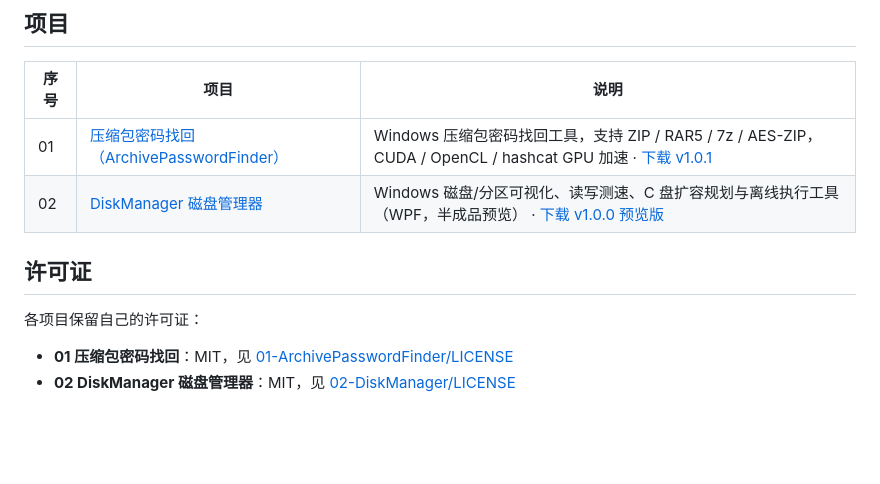
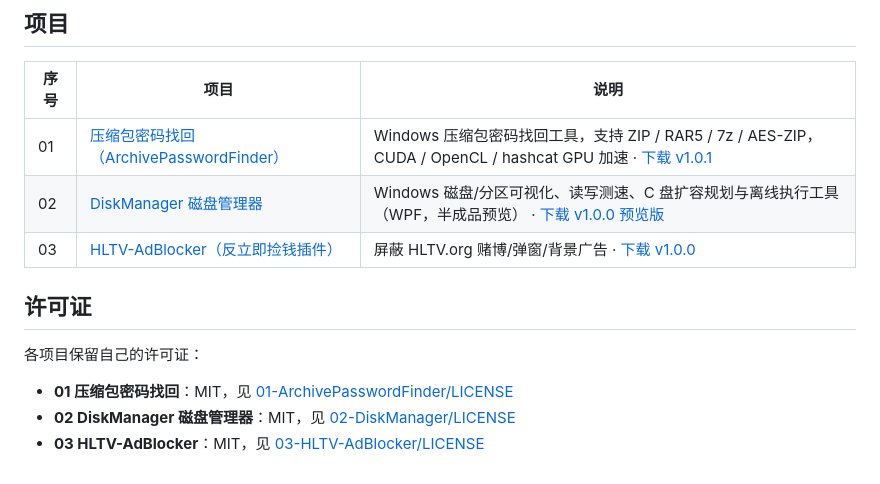
Before and after one commit to d1zzyyyuki/vibecoding, a Markdown page: README.md, the part around the change. Rendered like a GitHub page; blank space fills up the shorter version.

Commit message:
release: 03 v1.0.0

```diff
--- a/README.md
+++ b/README.md
@@ -8,6 +8,7 @@
 |---|---|---|
 | 01 | [压缩包密码找回（ArchivePasswordFinder）](01-ArchivePasswordFinder/README.md) | Windows 压缩包密码找回工具，支持 ZIP / RAR5 / 7z / AES-ZIP，CUDA / OpenCL / hashcat GPU 加速 · [下载 v1.0.1](https://github.com/d1zzyyyuki/vibecoding/releases/tag/v1.0.1) |
 | 02 | [DiskManager 磁盘管理器](02-DiskManager/README.md) | Windows 磁盘/分区可视化、读写测速、C 盘扩容规划与离线执行工具（WPF，半成品预览） · [下载 v1.0.0 预览版](https://github.com/d1zzyyyuki/vibecoding/releases/tag/diskmanager-v1.0.0) |
+| 03 | [HLTV-AdBlocker（反立即捡钱插件）](03-HLTV-AdBlocker/README.md) | 屏蔽 HLTV.org 赌博/弹窗/背景广告 · [下载 v1.0.0](https://github.com/d1zzyyyuki/vibecoding/releases/tag/hltv-adblocker-v1.0.0) |
 
 ## 许可证
 
@@ -15,3 +16,4 @@
 
 - **01 压缩包密码找回**：MIT，见 [01-ArchivePasswordFinder/LICENSE](01-ArchivePasswordFinder/LICENSE)
 - **02 DiskManager 磁盘管理器**：MIT，见 [02-DiskManager/LICENSE](02-DiskManager/LICENSE)
+- **03 HLTV-AdBlocker**：MIT，见 [03-HLTV-AdBlocker/LICENSE](03-HLTV-AdBlocker/LICENSE)
```
Also changed, not shown: 03-HLTV-AdBlocker/README.md (added, +108 -0 lines), 03-HLTV-AdBlocker/assets/icon-master.png (added), 14 other files.
